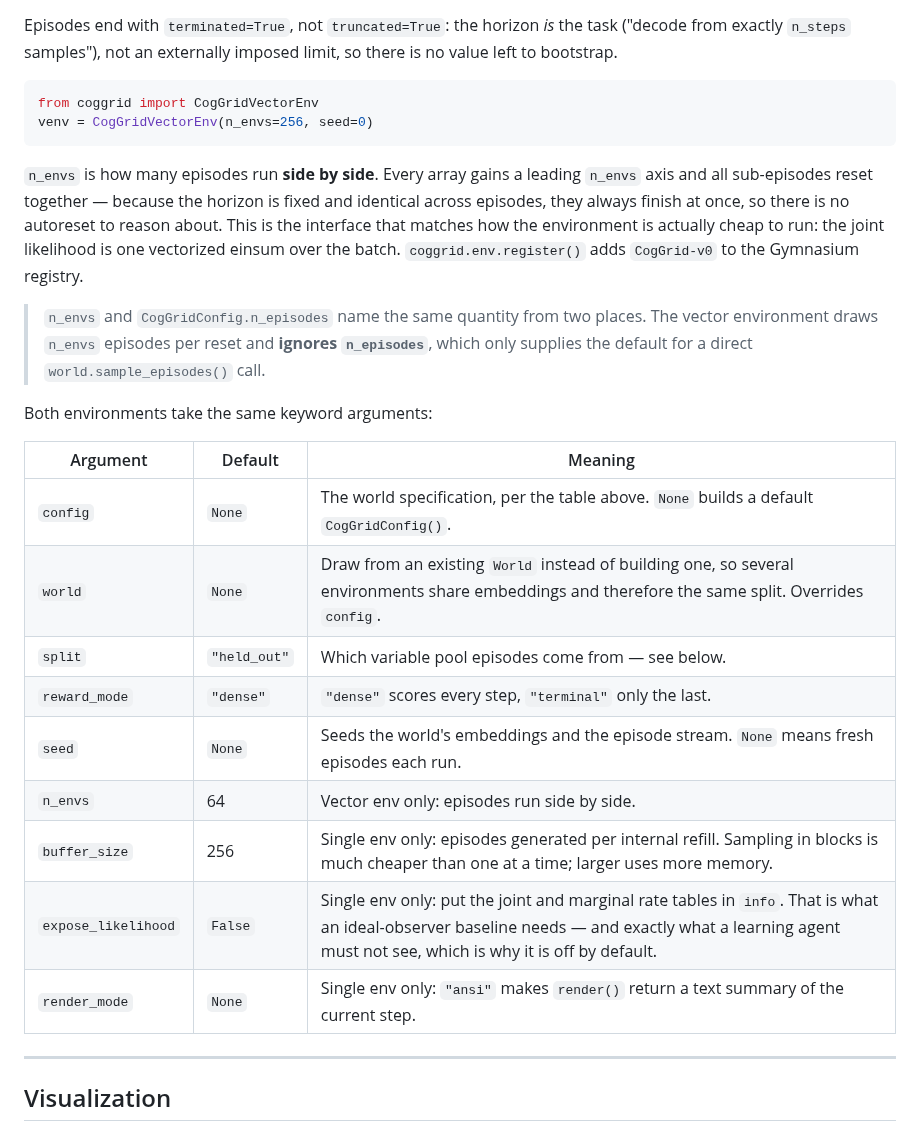
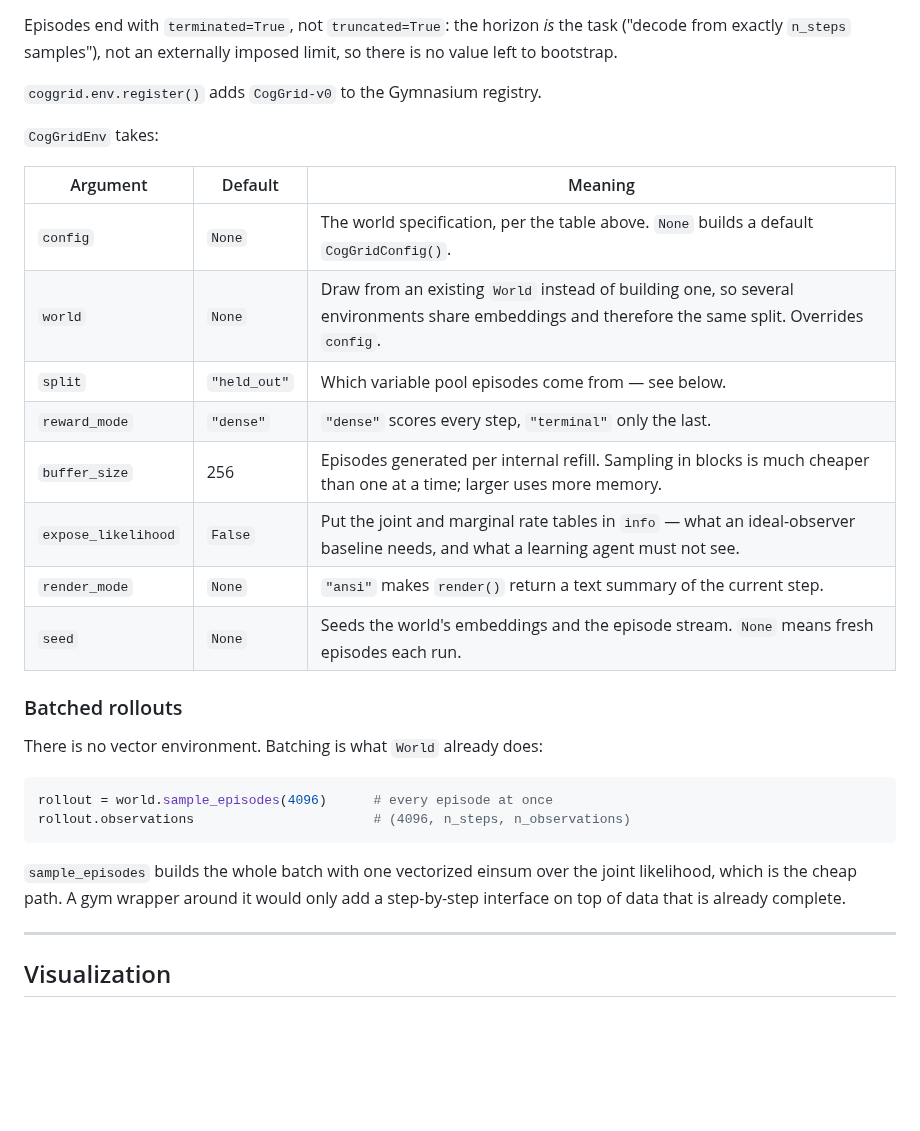
Before and after one commit to johnschwarcz/coggrid, a Markdown page: README.md, the part around the change. GitHub-like rendering; blank space fills up the shorter version.

````diff
--- a/README.md
+++ b/README.md
@@ -259,24 +259,9 @@ Episodes end with `terminated=True`, not `truncated=True`: the horizon *is* the
 task ("decode from exactly `n_steps` samples"), not an externally imposed limit,
 so there is no value left to bootstrap.
 
-```python
-from coggrid import CogGridVectorEnv
-venv = CogGridVectorEnv(n_envs=256, seed=0)
-```
+`coggrid.env.register()` adds `CogGrid-v0` to the Gymnasium registry.
 
-`n_envs` is how many episodes run **side by side**. Every array gains a leading
-`n_envs` axis and all sub-episodes reset together — because the horizon is fixed
-and identical across episodes, they always finish at once, so there is no
-autoreset to reason about. This is the interface that matches how the environment
-is actually cheap to run: the joint likelihood is one vectorized einsum over the
-batch. `coggrid.env.register()` adds `CogGrid-v0` to the Gymnasium registry.
-
-> `n_envs` and `CogGridConfig.n_episodes` name the same quantity from two
-> places. The vector environment draws `n_envs` episodes per reset and **ignores
-> `n_episodes`**, which only supplies the default for a direct
-> `world.sample_episodes()` call.
-
-Both environments take the same keyword arguments:
+`CogGridEnv` takes:
 
 | Argument | Default | Meaning |
 | --- | --- | --- |
@@ -284,11 +269,23 @@ Both environments take the same keyword arguments:
 | `world` | `None` | Draw from an existing `World` instead of building one, so several environments share embeddings and therefore the same split. Overrides `config`. |
 | `split` | `"held_out"` | Which variable pool episodes come from — see below. |
 | `reward_mode` | `"dense"` | `"dense"` scores every step, `"terminal"` only the last. |
+| `buffer_size` | 256 | Episodes generated per internal refill. Sampling in blocks is much cheaper than one at a time; larger uses more memory. |
+| `expose_likelihood` | `False` | Put the joint and marginal rate tables in `info` — what an ideal-observer baseline needs, and what a learning agent must not see. |
+| `render_mode` | `None` | `"ansi"` makes `render()` return a text summary of the current step. |
 | `seed` | `None` | Seeds the world's embeddings and the episode stream. `None` means fresh episodes each run. |
-| `n_envs` | 64 | Vector env only: episodes run side by side. |
-| `buffer_size` | 256 | Single env only: episodes generated per internal refill. Sampling in blocks is much cheaper than one at a time; larger uses more memory. |
-| `expose_likelihood` | `False` | Single env only: put the joint and marginal rate tables in `info`. That is what an ideal-observer baseline needs — and exactly what a learning agent must not see, which is why it is off by default. |
-| `render_mode` | `None` | Single env only: `"ansi"` makes `render()` return a text summary of the current step. |
+
+### Batched rollouts
+
+There is no vector environment. Batching is what `World` already does:
+
+```python
+rollout = world.sample_episodes(4096)      # every episode at once
+rollout.observations                       # (4096, n_steps, n_observations)
+```
+
+`sample_episodes` builds the whole batch with one vectorized einsum over the
+joint likelihood, which is the cheap path. A gym wrapper around it would only add
+a step-by-step interface on top of data that is already complete.
 
 ---
 
````
Also changed, not shown: docs/images/episode.png (added), docs/images/episode_animation.gif (added), docs/images/evidence_likelihood.png (added), docs/images/interaction_phases.png (added), docs/images/regret_analysis.png (added), 4 other files.
